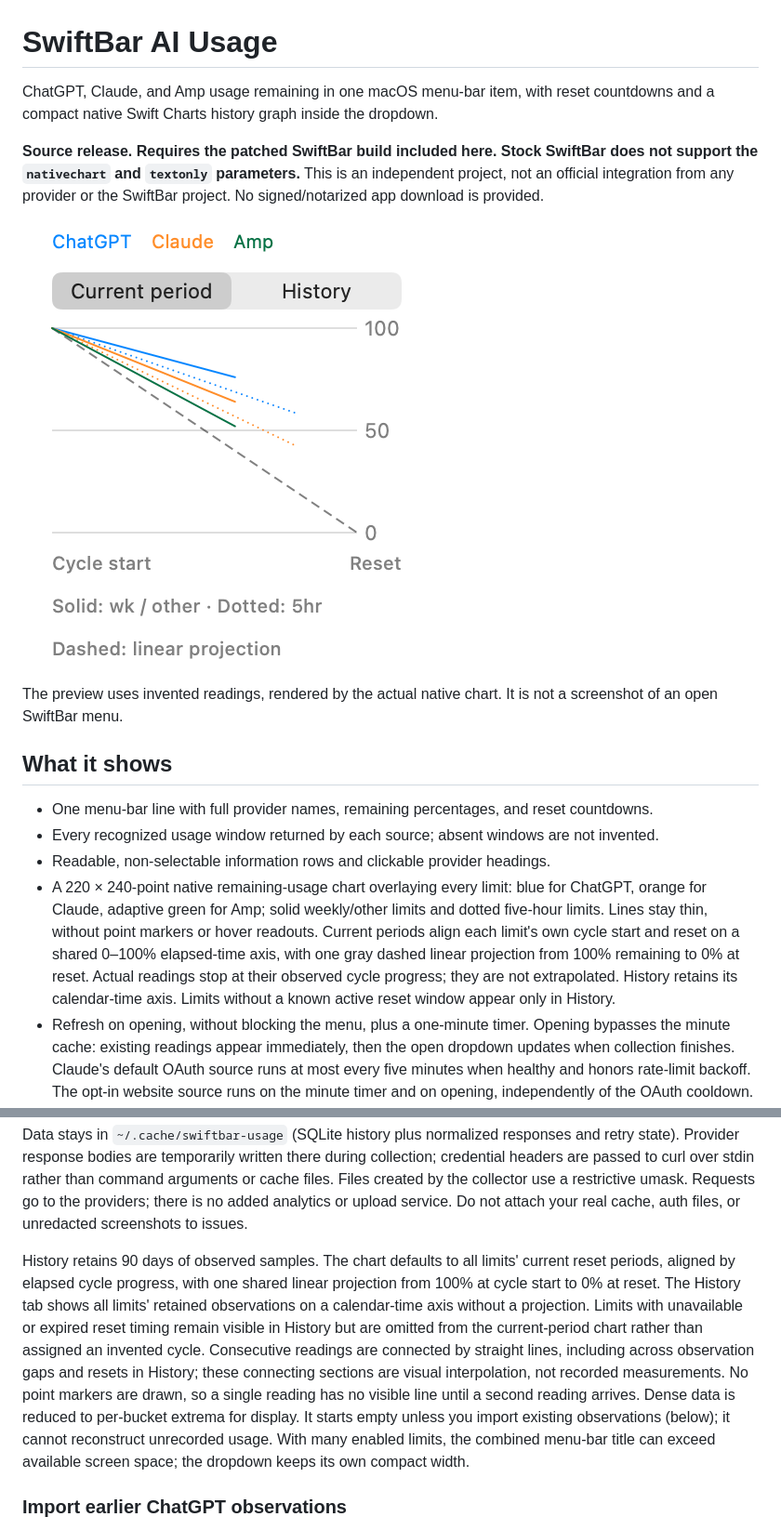
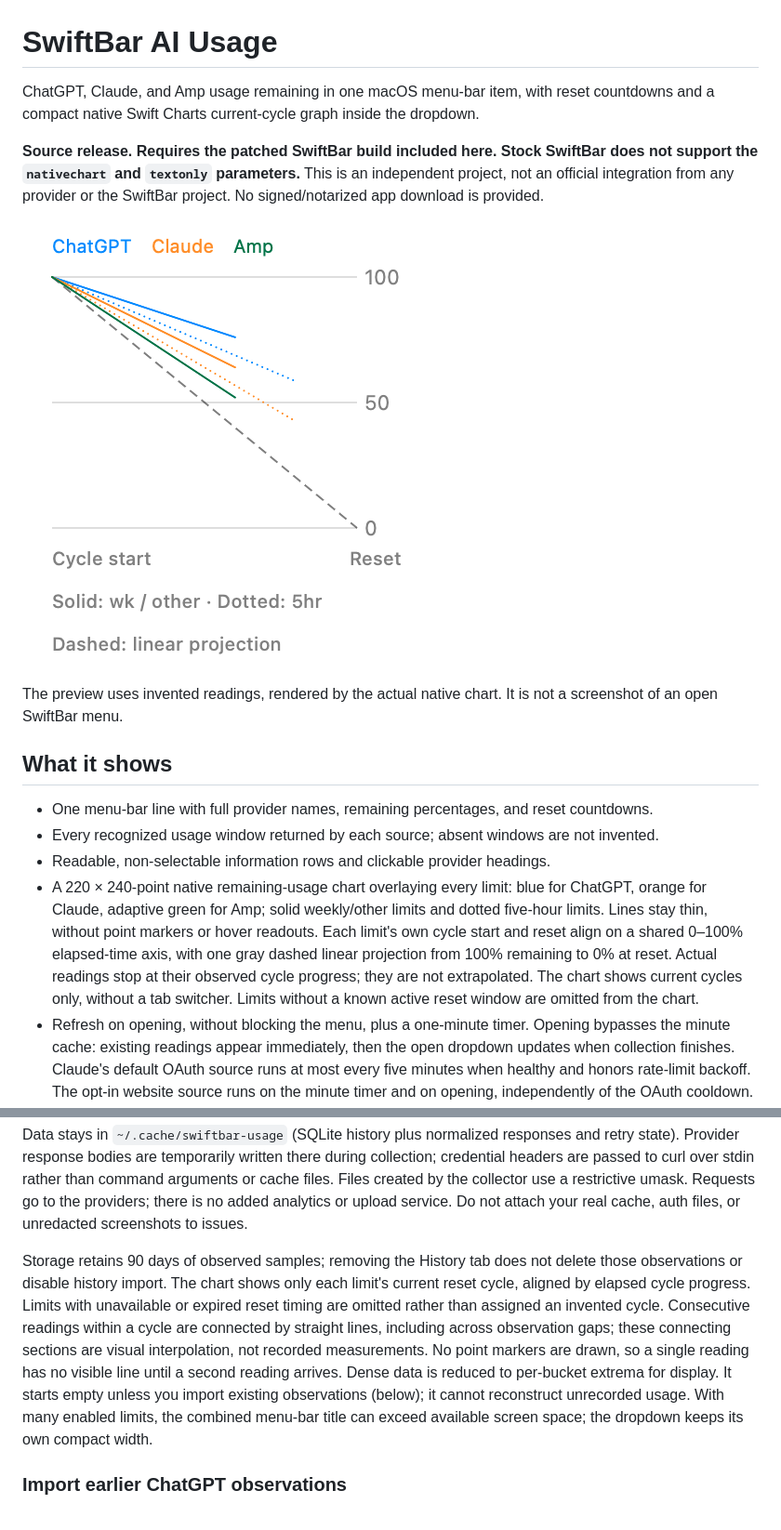
Before and after one commit to markosnarinian/swiftbar-ai-usage, a Markdown page: README.md, 2 parts joined by grey strips. Shown at 93% size. Drawn GitHub-style; pictures changed too: docs/chart-light.png.

Commit message:
Remove History tab and show current reset cycles only
Preserve stored observations and history import. Give the current-cycle graph the space previously occupied by the tab switcher.

Amp-Thread-ID: https://ampcode.com/threads/T-01a1ee43-6049-76f3-84d3-d8a02fb42e86

```diff
--- a/README.md
+++ b/README.md
@@ -1,6 +1,6 @@
 # SwiftBar AI Usage
 
-ChatGPT, Claude, and Amp usage remaining in one macOS menu-bar item, with reset countdowns and a compact native Swift Charts history graph inside the dropdown.
+ChatGPT, Claude, and Amp usage remaining in one macOS menu-bar item, with reset countdowns and a compact native Swift Charts current-cycle graph inside the dropdown.
 
 **Source release. Requires the patched SwiftBar build included here. Stock SwiftBar does not support the `nativechart` and `textonly` parameters.** This is an independent project, not an official integration from any provider or the SwiftBar project. No signed/notarized app download is provided.
 
@@ -13,7 +13,7 @@ The preview uses invented readings, rendered by the actual native chart. It is n
 - One menu-bar line with full provider names, remaining percentages, and reset countdowns.
 - Every recognized usage window returned by each source; absent windows are not invented.
 - Readable, non-selectable information rows and clickable provider headings.
-- A 220 × 240-point native remaining-usage chart overlaying every limit: blue for ChatGPT, orange for Claude, adaptive green for Amp; solid weekly/other limits and dotted five-hour limits. Lines stay thin, without point markers or hover readouts. Current periods align each limit's own cycle start and reset on a shared 0–100% elapsed-time axis, with one gray dashed linear projection from 100% remaining to 0% at reset. Actual readings stop at their observed cycle progress; they are not extrapolated. History retains its calendar-time axis. Limits without a known active reset window appear only in History.
+- A 220 × 240-point native remaining-usage chart overlaying every limit: blue for ChatGPT, orange for Claude, adaptive green for Amp; solid weekly/other limits and dotted five-hour limits. Lines stay thin, without point markers or hover readouts. Each limit's own cycle start and reset align on a shared 0–100% elapsed-time axis, with one gray dashed linear projection from 100% remaining to 0% at reset. Actual readings stop at their observed cycle progress; they are not extrapolated. The chart shows current cycles only, without a tab switcher. Limits without a known active reset window are omitted from the chart.
 - Refresh on opening, without blocking the menu, plus a one-minute timer. Opening bypasses the minute cache: existing readings appear immediately, then the open dropdown updates when collection finishes. Claude's default OAuth source runs at most every five minutes when healthy and honors rate-limit backoff. The opt-in website source runs on the minute timer and on opening, independently of the OAuth cooldown.
 - Explicitly labeled stale readings during failures. Only successful observations enter the history.
 
@@ -94,7 +94,7 @@ Amp's renewal date has no exact time; its countdown is approximate and prefixed
 
 Data stays in `~/.cache/swiftbar-usage` (SQLite history plus normalized responses and retry state). Provider response bodies are temporarily written there during collection; credential headers are passed to curl over stdin rather than command arguments or cache files. Files created by the collector use a restrictive umask. Requests go to the providers; there is no added analytics or upload service. Do not attach your real cache, auth files, or unredacted screenshots to issues.
 
-History retains 90 days of observed samples. The chart defaults to all limits' current reset periods, aligned by elapsed cycle progress, with one shared linear projection from 100% at cycle start to 0% at reset. The History tab shows all limits' retained observations on a calendar-time axis without a projection. Limits with unavailable or expired reset timing remain visible in History but are omitted from the current-period chart rather than assigned an invented cycle. Consecutive readings are connected by straight lines, including across observation gaps and resets in History; these connecting sections are visual interpolation, not recorded measurements. No point markers are drawn, so a single reading has no visible line until a second reading arrives. Dense data is reduced to per-bucket extrema for display. It starts empty unless you import existing observations (below); it cannot reconstruct unrecorded usage. With many enabled limits, the combined menu-bar title can exceed available screen space; the dropdown keeps its own compact width.
+Storage retains 90 days of observed samples; removing the History tab does not delete those observations or disable history import. The chart shows only each limit's current reset cycle, aligned by elapsed cycle progress. Limits with unavailable or expired reset timing are omitted rather than assigned an invented cycle. Consecutive readings within a cycle are connected by straight lines, including across observation gaps; these connecting sections are visual interpolation, not recorded measurements. No point markers are drawn, so a single reading has no visible line until a second reading arrives. Dense data is reduced to per-bucket extrema for display. It starts empty unless you import existing observations (below); it cannot reconstruct unrecorded usage. With many enabled limits, the combined menu-bar title can exceed available screen space; the dropdown keeps its own compact width.
 
 ### Import earlier ChatGPT observations
 
```
Also changed, not shown: docs/chart-dark.png, 1 other file.
